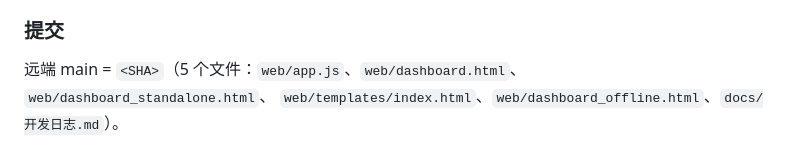
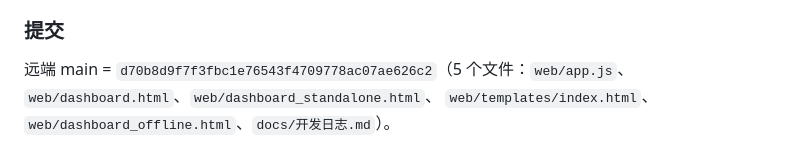
Before and after one commit to Brooke-boom/beijing-hospital-spark, a Markdown page: docs/开发日志.md, the part around the change. GitHub-like rendering.

Commit message:
docs: 回填筛选区重构提交 SHA

```diff
--- a/docs/开发日志.md
+++ b/docs/开发日志.md
@@ -1366,5 +1366,5 @@ headless Chrome 遇 ECharts 动画永不收敛，本次补了一招：注入脚
   改写时必须确认新规则位于其后，否则会被静默击穿。
 
 ### 提交
-远端 main = `<SHA>`（5 个文件：`web/app.js`、`web/dashboard.html`、`web/dashboard_standalone.html`、
+远端 main = `d70b8d9f7f3fbc1e76543f4709778ac07ae626c2`（5 个文件：`web/app.js`、`web/dashboard.html`、`web/dashboard_standalone.html`、
 `web/templates/index.html`、`web/dashboard_offline.html`、`docs/开发日志.md`）。
```
